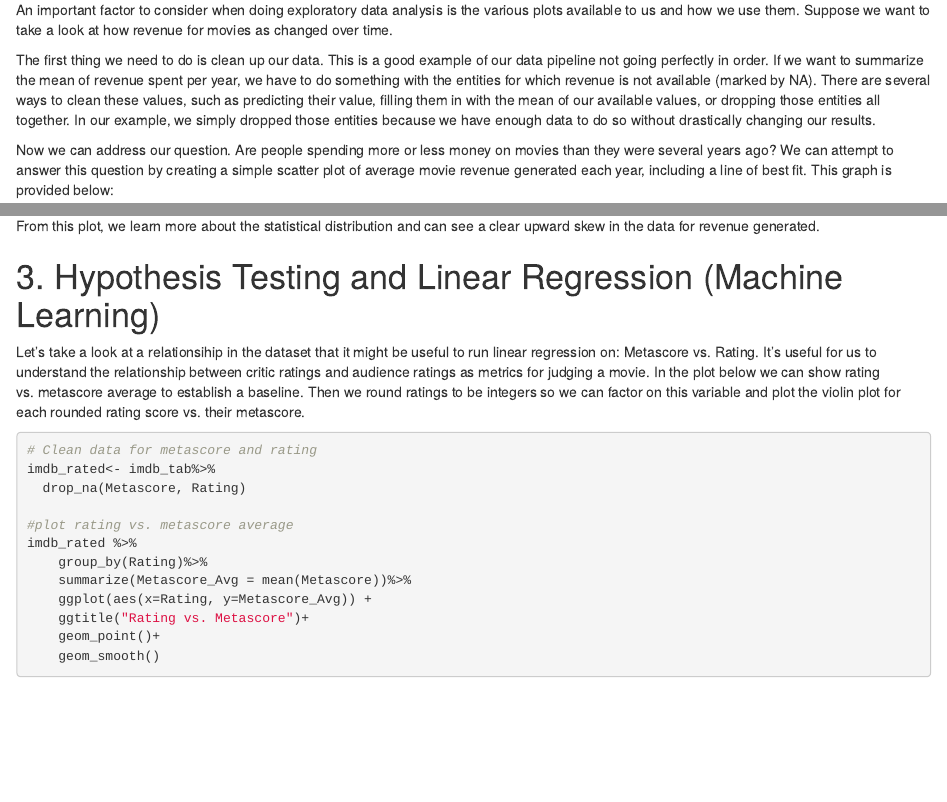
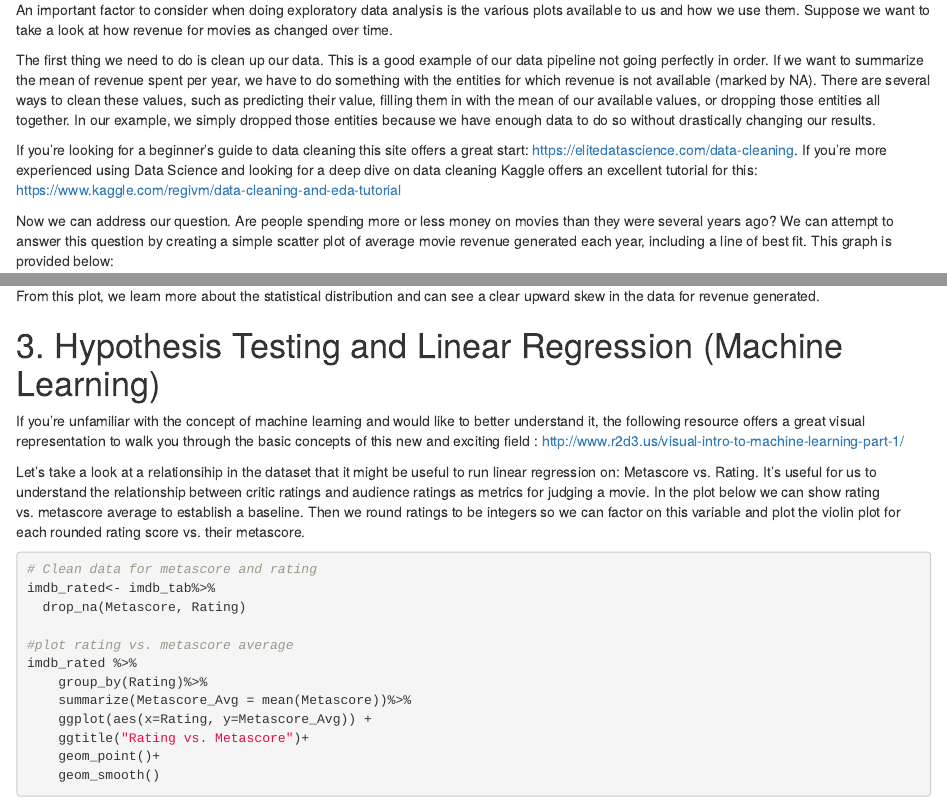
Before and after one commit to ElyssaJ/ElyssaJ.github.io, an R Markdown document (final.Rmd): the page in a window 1100 px wide, from 7190 px down, and a second part further down, joined at a grey line. Rendered offline with R 4.5, knitr and Pandoc, with nearby package versions.

Commit message:
Add files via upload

```diff
--- a/final.Rmd
+++ b/final.Rmd
@@ -224,6 +224,8 @@ An important factor to consider when doing exploratory data analysis is the vari
 
 The first thing we need to do is clean up our data. This is a good example of our data pipeline not going perfectly in order. If we want to summarize the mean of revenue spent per year, we have to do something with the entities for which revenue is not available (marked by NA). There are several ways to clean these values, such as predicting their value, filling them in with the mean of our available values, or dropping those entities  all together. In our example, we simply dropped those entities because we have enough data to do so without drastically changing our results.
 
+If you're looking for a beginner's guide to data cleaning this site offers a great start: https://elitedatascience.com/data-cleaning. If you're more experienced using Data Science and looking for a deep dive on data cleaning Kaggle offers an excellent tutorial for this: https://www.kaggle.com/regivm/data-cleaning-and-eda-tutorial
+
 Now we can address our question. Are people spending more or less money on movies than they were several years ago? We can attempt to answer this question by creating a simple scatter plot of average movie revenue generated each year, including a line of best fit. This graph is provided below:
 
 
@@ -278,6 +280,7 @@ From this plot, we learn more about the statistical distribution and can see a c
 
 # 3. Hypothesis Testing and Linear Regression (Machine Learning)
 
+If you're unfamiliar with the concept of machine learning and would like to better understand it, the following resource offers a great visual representation to walk you through the basic concepts of this new and exciting field : http://www.r2d3.us/visual-intro-to-machine-learning-part-1/
 
 Let's take a look at a relationsihip in the dataset that it might be useful to run linear regression on: Metascore vs. Rating. It's useful for us to understand the relationship between critic ratings and audience ratings as metrics for judging a movie. In the plot below we  can show rating vs. metascore average to establish a baseline. Then we round ratings to be integers so we can factor on this variable and plot the violin plot for each rounded rating score vs. their metascore.
 
```
Also changed, not shown: index.html.
